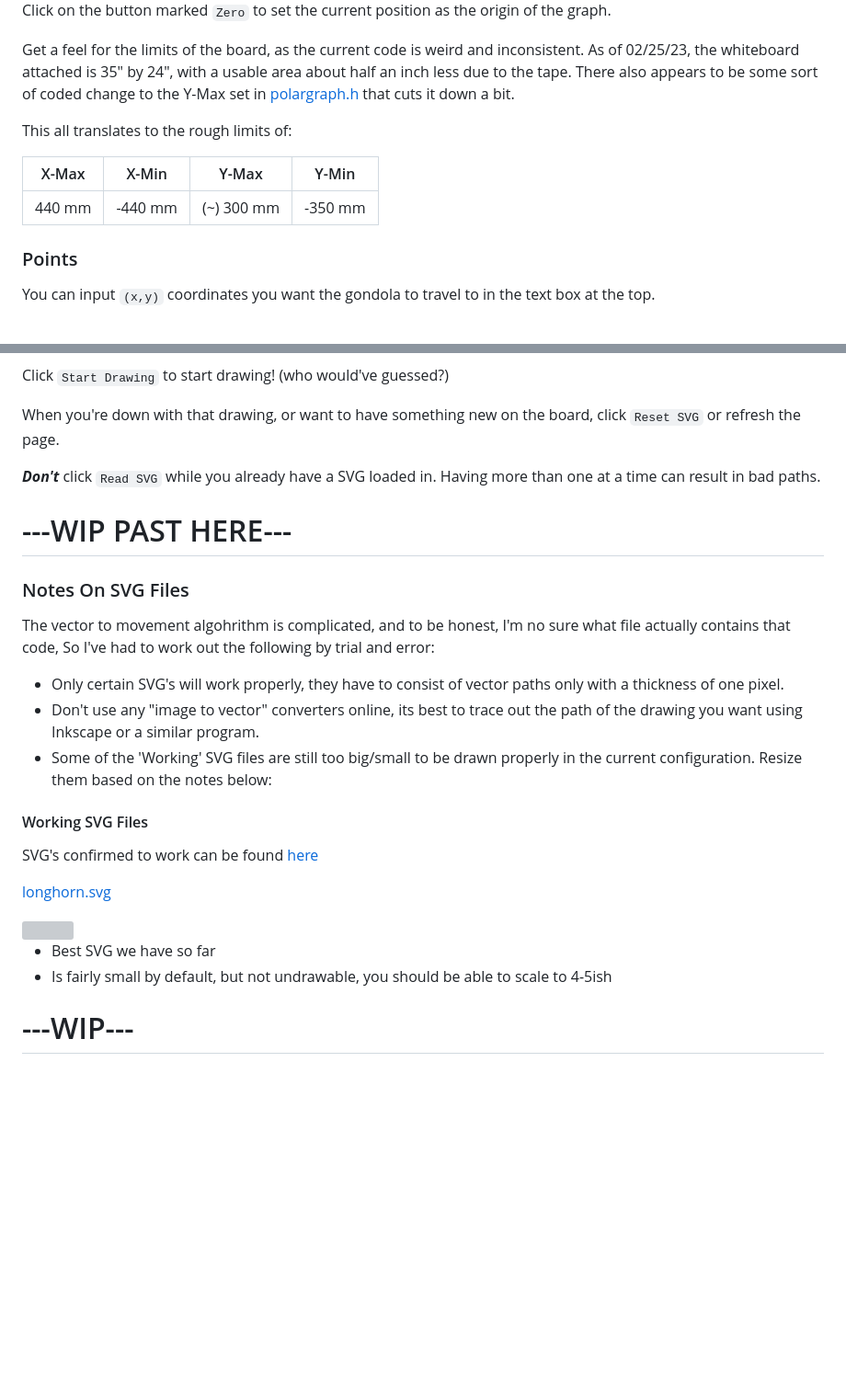
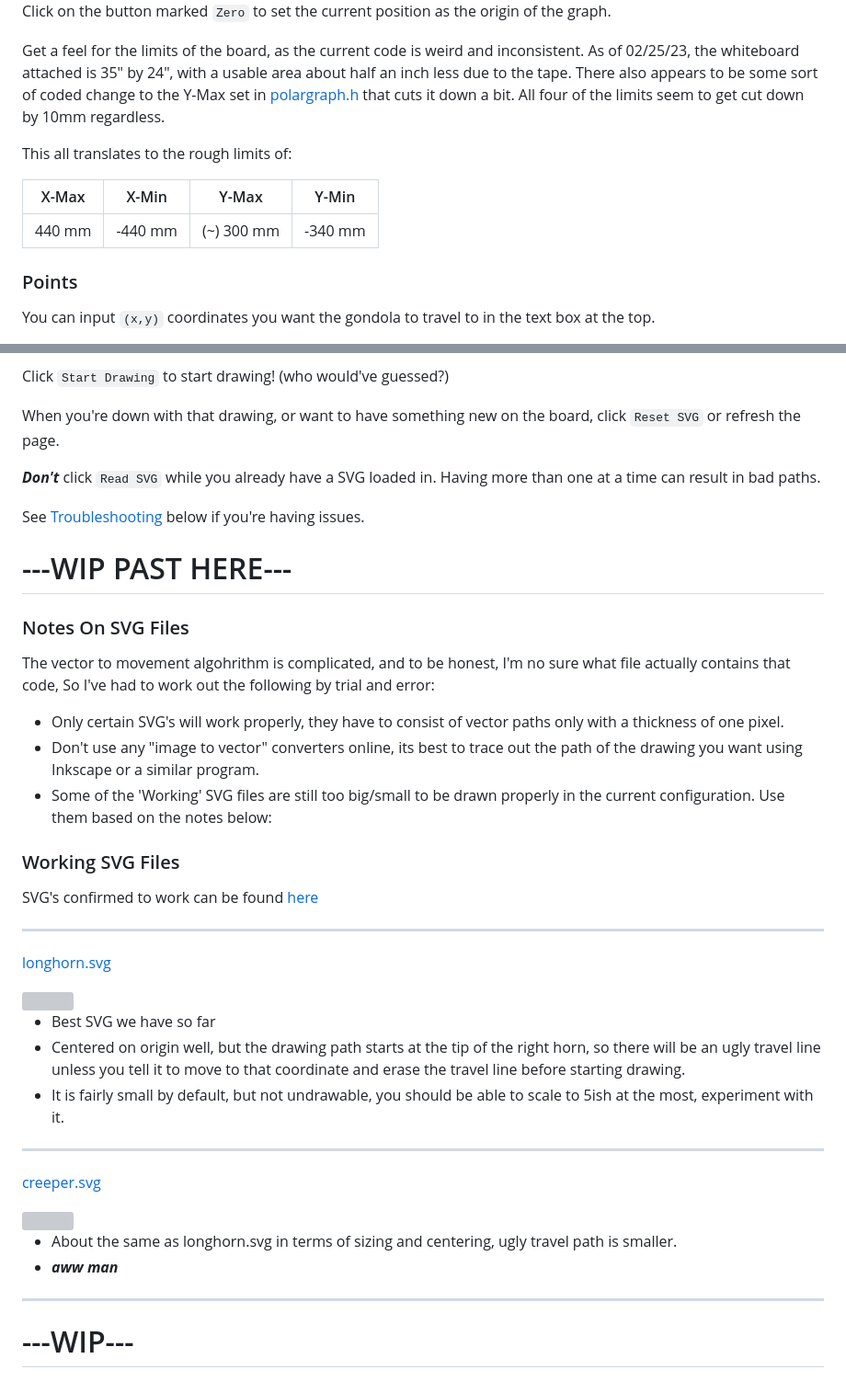
Before and after one commit to ut-ras/Demobots-Polargraph, a Markdown page: Demos/readme.md, 2 parts joined by grey strips. Shown at 92% size. GitHub-like rendering; blank space fills up the shorter version; grey boxes are pictures that could not be loaded.

```diff
--- a/Demos/readme.md
+++ b/Demos/readme.md
@@ -72,13 +72,13 @@ You should see a page that looks like this:
 Click on the button marked `Zero` to set the current position as the origin of the graph.
 
 
-Get a feel for the limits of the board, as the current code is weird and inconsistent. As of 02/25/23, the whiteboard attached is 35" by 24", with a usable area about half an inch less due to the tape. There also appears to be some sort of coded change to the Y-Max set in [polargraph.h](../PolargraphESP32/src/polargraph/polargraph.h) that cuts it down a bit.
+Get a feel for the limits of the board, as the current code is weird and inconsistent. As of 02/25/23, the whiteboard attached is 35" by 24", with a usable area about half an inch less due to the tape. There also appears to be some sort of coded change to the Y-Max set in [polargraph.h](../PolargraphESP32/src/polargraph/polargraph.h) that cuts it down a bit. All four of the limits seem to get cut down by 10mm regardless.
 
 This all translates to the rough limits of:
 
 |X-Max| X-Min |Y-Max| Y-Min |
 |--|--|--|--|
-| 440 mm  | -440 mm  | (~) 300 mm| -350 mm|
+| 440 mm  | -440 mm  | (~) 300 mm| -340 mm|
 
 ### Points
 
@@ -117,6 +117,8 @@ When you're down with that drawing, or want to have something new on the board,
 
 ***Don't*** click `Read SVG` while you already have a SVG loaded in. Having more than one at a time can result in bad paths.
 
+See [Troubleshooting](troubleshooting) below if you're having issues.
+
 # ---WIP PAST HERE---
 
 
@@ -127,11 +129,11 @@ The vector to movement algohrithm is complicated, and to be honest, I'm no sure
 
 - Only certain SVG's will work properly, they have to consist of vector paths only with a thickness of one pixel.
 - Don't use any "image to vector" converters online, its best to trace out the path of the drawing you want using Inkscape or a similar program.
-- Some of the 'Working' SVG files are still too big/small to be drawn properly in the current configuration. Resize them based on the notes below:
+- Some of the 'Working' SVG files are still too big/small to be drawn properly in the current configuration. Use them based on the notes below:
 
-#### Working SVG Files
+### Working SVG Files
 
 SVG's confirmed to work can be found [here](SVGs/WORKING)
-
+________________________________________________________
 [longhorn.svg](SVGs/WORKING/longhorn.svg)
 
@@ -139,6 +141,23 @@ SVG's confirmed to work can be found [here](SVGs/WORKING)
 
 - Best SVG we have so far
-- Is fairly small by default, but not undrawable, you should be able to scale to 4-5ish
+- Centered on origin well, but the drawing path starts at the tip of the right horn, so there will be an ugly travel line unless you tell it to move to that coordinate and erase the travel line before starting drawing.
+- It is fairly small by default, but not undrawable, you should be able to scale to 5ish at the most, experiment with it.
+________________________________________________________
+[creeper.svg](SVGs/WORKING/creeper.svg)
+
+<img src="SVGs/WORKING/creeper.svg">
+
+- About the same as longhorn.svg in terms of sizing and centering, ugly travel path is smaller.
+- ***aww man***
+________________________________________________________
+
+
+
+
+
+
+
+
 
 
 
```
Also changed, not shown: other parts of Demos/readme.md (+1 -1 lines).
